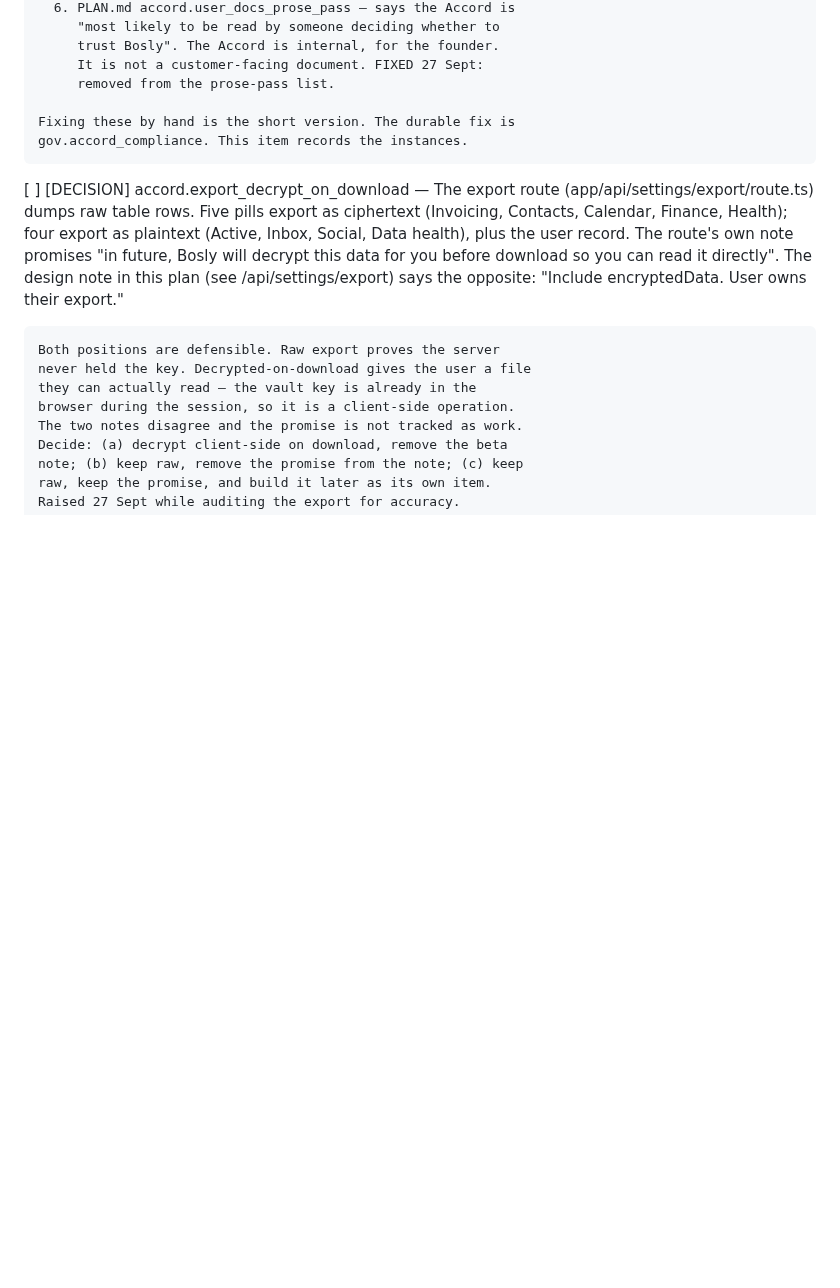
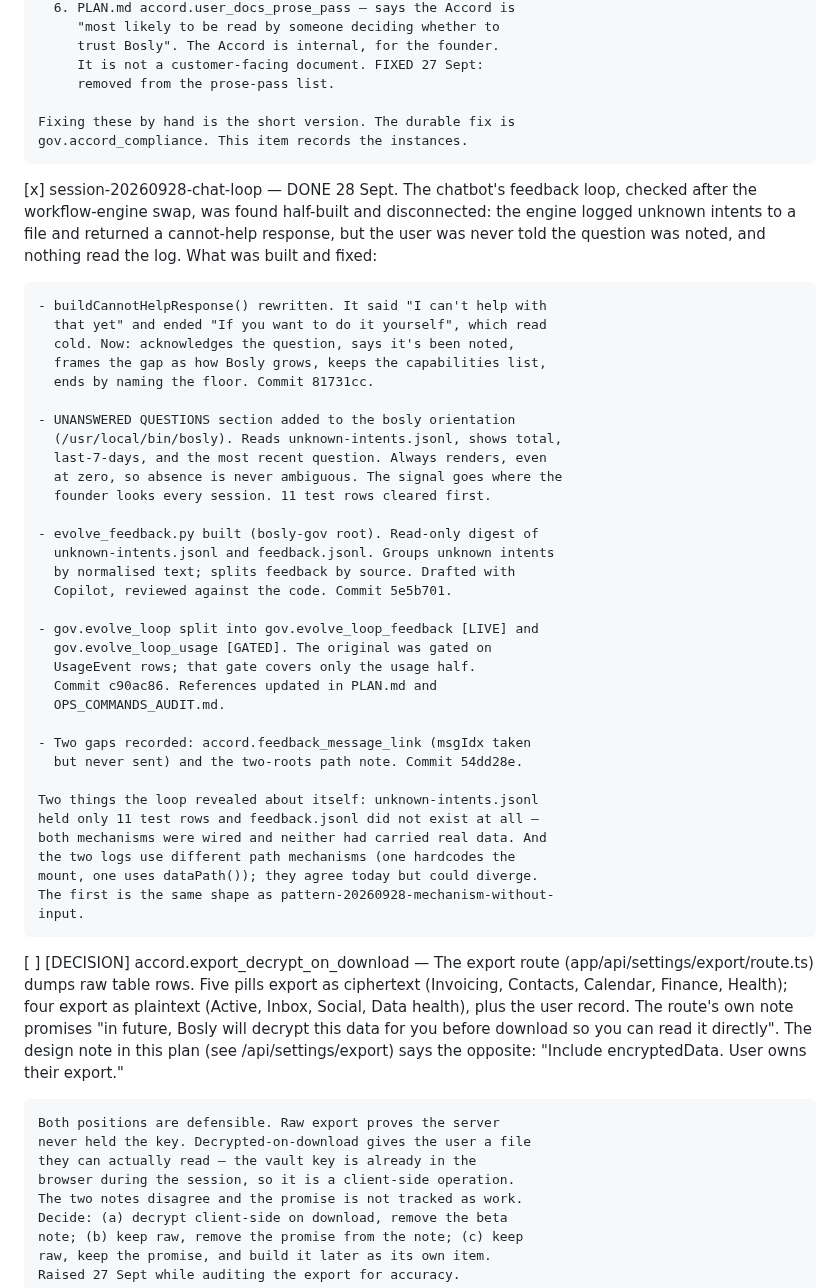
Before and after one commit to JamieA-star/bosly-gov, a Markdown page: PLAN.md, the part around one of its changes. GitHub-like rendering; blank space fills up the shorter version.

```diff
--- a/PLAN.md
+++ b/PLAN.md
@@ -707,6 +707,47 @@ that has actually happened.
     Fixing these by hand is the short version. The durable fix is
     gov.accord_compliance. This item records the instances.
 
+[x] session-20260928-chat-loop — DONE 28 Sept. The chatbot's feedback
+    loop, checked after the workflow-engine swap, was found half-built
+    and disconnected: the engine logged unknown intents to a file and
+    returned a cannot-help response, but the user was never told the
+    question was noted, and nothing read the log. What was built and
+    fixed:
+
+    - buildCannotHelpResponse() rewritten. It said "I can't help with
+      that yet" and ended "If you want to do it yourself", which read
+      cold. Now: acknowledges the question, says it's been noted,
+      frames the gap as how Bosly grows, keeps the capabilities list,
+      ends by naming the floor. Commit 81731cc.
+
+    - UNANSWERED QUESTIONS section added to the bosly orientation
+      (/usr/local/bin/bosly). Reads unknown-intents.jsonl, shows total,
+      last-7-days, and the most recent question. Always renders, even
+      at zero, so absence is never ambiguous. The signal goes where the
+      founder looks every session. 11 test rows cleared first.
+
+    - evolve_feedback.py built (bosly-gov root). Read-only digest of
+      unknown-intents.jsonl and feedback.jsonl. Groups unknown intents
+      by normalised text; splits feedback by source. Drafted with
+      Copilot, reviewed against the code. Commit 5e5b701.
+
+    - gov.evolve_loop split into gov.evolve_loop_feedback [LIVE] and
+      gov.evolve_loop_usage [GATED]. The original was gated on
+      UsageEvent rows; that gate covers only the usage half.
+      Commit c90ac86. References updated in PLAN.md and
+      OPS_COMMANDS_AUDIT.md.
+
+    - Two gaps recorded: accord.feedback_message_link (msgIdx taken
+      but never sent) and the two-roots path note. Commit 54dd28e.
+
+    Two things the loop revealed about itself: unknown-intents.jsonl
+    held only 11 test rows and feedback.jsonl did not exist at all —
+    both mechanisms were wired and neither had carried real data. And
+    the two logs use different path mechanisms (one hardcodes the
+    mount, one uses dataPath()); they agree today but could diverge.
+    The first is the same shape as pattern-20260928-mechanism-without-
+    input.
+
 [ ] [DECISION] accord.export_decrypt_on_download — The export route
     (app/api/settings/export/route.ts) dumps raw table rows. Five
     pills export as ciphertext (Invoicing, Contacts, Calendar,
```
Also changed, not shown: other parts of PLAN.md (+32 -0 lines).
